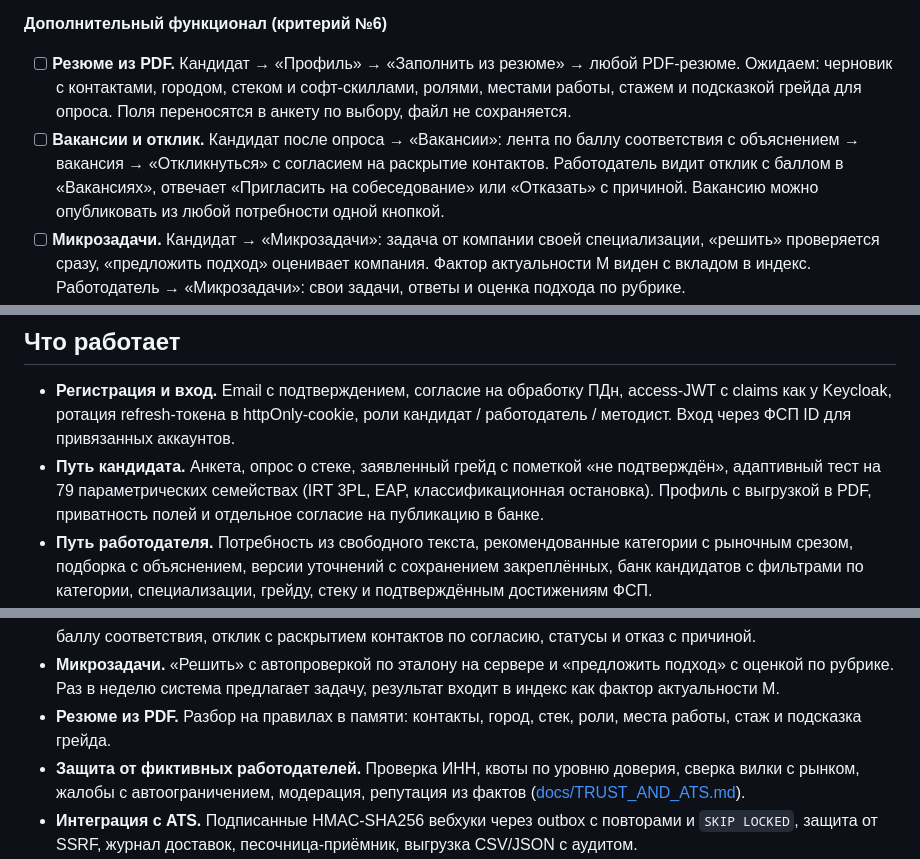
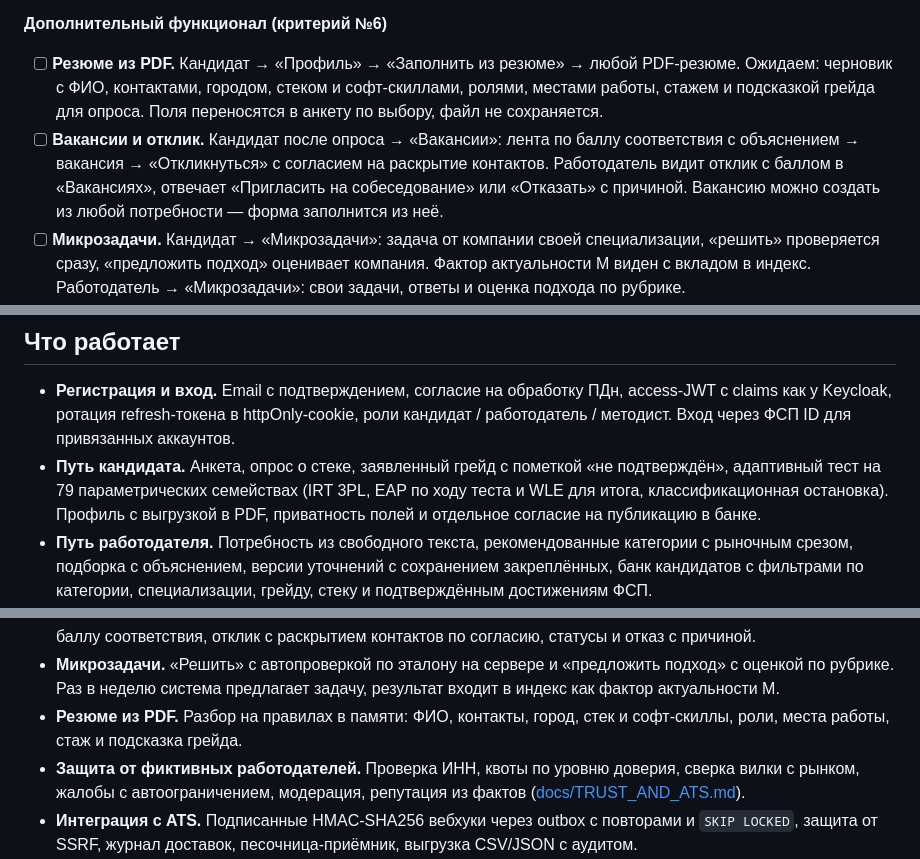
Before and after one commit to diktator06/fsp-scout, a Markdown page: README.md, 3 parts joined by grey strips. GitHub-like rendering.

Commit message:
docs: точные формулировки README и подсказка про масштаб браузера
Разбор резюме перечисляет ФИО и софт-скиллы, тест — EAP по ходу и WLE для
итога, доля синтетических кандидатов с ФСП — около трети; вакансия из
потребности открывает заполненную форму, кандидат попадает в выдачу после
публикации профиля. В запуске — список поддерживаемых браузеров, в таблице
проблем — как вернуть масштаб страницы к 100 %.

```diff
--- a/README.md
+++ b/README.md
@@ -195,13 +198,13 @@ docker compose up -d
 **Дополнительный функционал (критерий №6)**
 
 - [ ] **Резюме из PDF.** Кандидат → «Профиль» → «Заполнить из резюме» → любой PDF-резюме.
-  Ожидаем: черновик с контактами, городом, стеком и софт-скиллами, ролями, местами работы,
-  стажем и подсказкой грейда для опроса. Поля
-  переносятся в анкету по выбору, файл не сохраняется.
+  Ожидаем: черновик с ФИО, контактами, городом, стеком и софт-скиллами, ролями, местами работы,
+  стажем и подсказкой грейда для опроса. Поля переносятся в анкету по выбору, файл не
+  сохраняется.
 - [ ] **Вакансии и отклик.** Кандидат после опроса → «Вакансии»: лента по баллу соответствия с
   объяснением → вакансия → «Откликнуться» с согласием на раскрытие контактов. Работодатель видит
   отклик с баллом в «Вакансиях», отвечает «Пригласить на собеседование» или «Отказать» с причиной.
-  Вакансию можно опубликовать из любой потребности одной кнопкой.
+  Вакансию можно создать из любой потребности — форма заполнится из неё.
 - [ ] **Микрозадачи.** Кандидат → «Микрозадачи»: задача от компании своей специализации,
   «решить» проверяется сразу, «предложить подход» оценивает компания. Фактор актуальности M
   виден с вкладом в индекс. Работодатель → «Микрозадачи»: свои задачи, ответы и оценка подхода
@@ -253,7 +256,8 @@ docker compose up -d
   claims как у Keycloak, ротация refresh-токена в httpOnly-cookie, роли кандидат / работодатель /
   методист. Вход через ФСП ID для привязанных аккаунтов.
 - **Путь кандидата.** Анкета, опрос о стеке, заявленный грейд с пометкой «не подтверждён»,
-  адаптивный тест на 79 параметрических семействах (IRT 3PL, EAP, классификационная остановка).
+  адаптивный тест на 79 параметрических семействах (IRT 3PL, EAP по ходу теста и WLE для итога,
+  классификационная остановка).
   Профиль с выгрузкой в PDF, приватность полей и отдельное согласие на публикацию в банке.
 - **Путь работодателя.** Потребность из свободного текста, рекомендованные категории с рыночным
   срезом, подборка с объяснением, версии уточнений с сохранением закреплённых, банк кандидатов
@@ -271,8 +275,8 @@ docker compose up -d
 - **Микрозадачи.** «Решить» с автопроверкой по эталону на сервере и «предложить подход» с
   оценкой по рубрике. Раз в неделю система предлагает задачу, результат входит в индекс как
   фактор актуальности M.
-- **Резюме из PDF.** Разбор на правилах в памяти: контакты, город, стек, роли, места работы,
-  стаж и подсказка грейда.
+- **Резюме из PDF.** Разбор на правилах в памяти: ФИО, контакты, город, стек и софт-скиллы, роли,
+  места работы, стаж и подсказка грейда.
 - **Защита от фиктивных работодателей.** Проверка ИНН, квоты по уровню доверия, сверка вилки с
   рынком, жалобы с автоограничением, модерация, репутация из фактов
   ([docs/TRUST_AND_ATS.md](docs/TRUST_AND_ATS.md)).
```
Also changed, not shown: other parts of README.md (+8 -5 lines).
